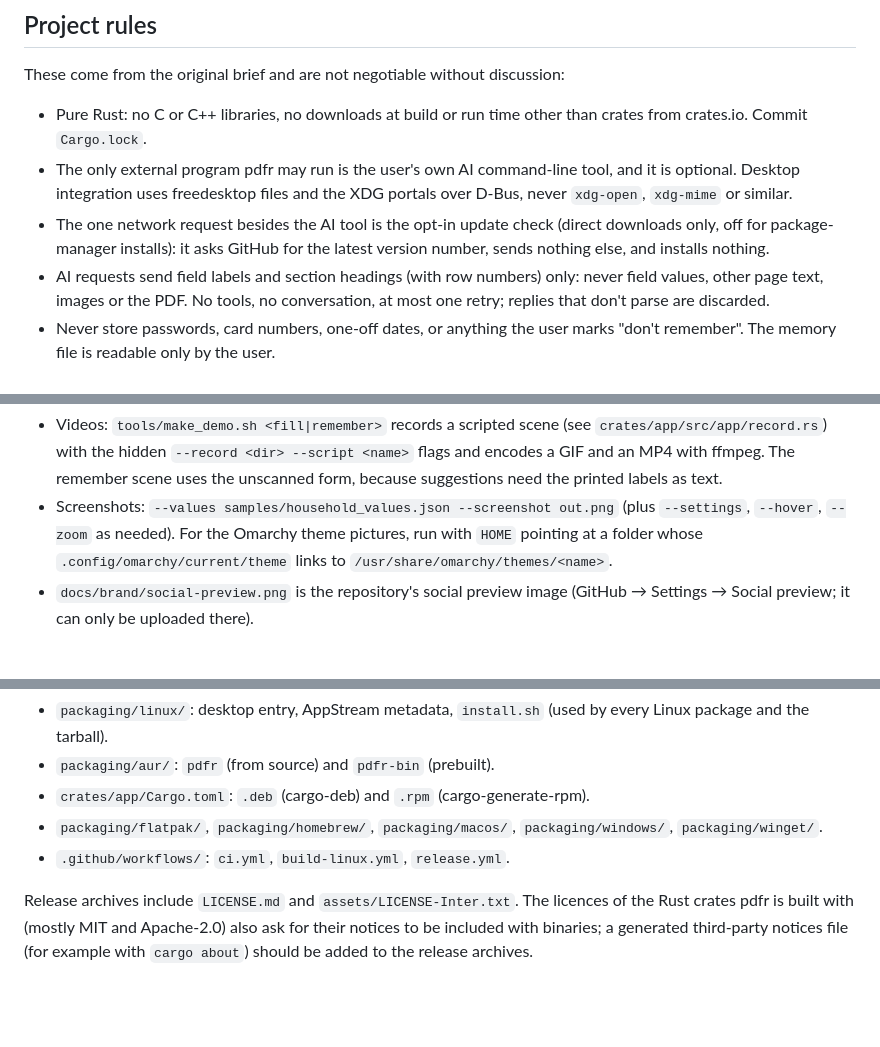
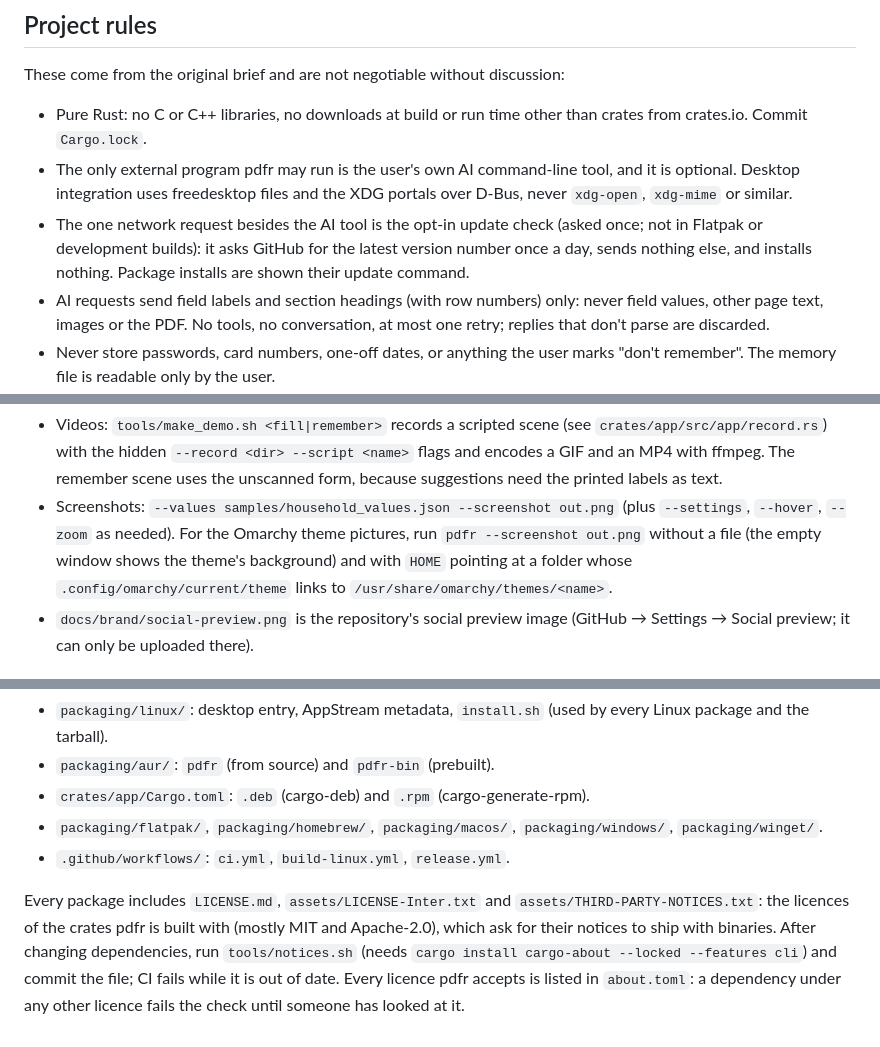
Before and after one commit to jeliasson/pdfr, a Markdown page: CONTRIBUTING.md, 3 parts joined by grey strips. Rendered like a GitHub page; blank space fills up the shorter version.

```diff
--- a/CONTRIBUTING.md
+++ b/CONTRIBUTING.md
@@ -54,8 +54,9 @@ These come from the original brief and are not negotiable without discussion:
   tool, and it is optional. Desktop integration uses freedesktop files and
   the XDG portals over D-Bus, never `xdg-open`, `xdg-mime` or similar.
 - The one network request besides the AI tool is the opt-in update check
-  (direct downloads only, off for package-manager installs): it asks GitHub
-  for the latest version number, sends nothing else, and installs nothing.
+  (asked once; not in Flatpak or development builds): it asks GitHub for the
+  latest version number once a day, sends nothing else, and installs
+  nothing. Package installs are shown their update command.
 - AI requests send field labels and section headings (with row numbers) only:
   never field values, other page text, images or the PDF. No tools, no
   conversation, at most one retry; replies that don't parse are discarded.
@@ -200,7 +201,8 @@ by position, to `samples/household_values.json`.
   uses the unscanned form, because suggestions need the printed labels as text.
 - Screenshots: `--values samples/household_values.json --screenshot out.png`
   (plus `--settings`, `--hover`, `--zoom` as needed). For the Omarchy theme
-  pictures, run with `HOME` pointing at a folder whose
+  pictures, run `pdfr --screenshot out.png` without a file (the empty window
+  shows the theme's background) and with `HOME` pointing at a folder whose
   `.config/omarchy/current/theme` links to `/usr/share/omarchy/themes/<name>`.
 - `docs/brand/social-preview.png` is the repository's social preview image
   (GitHub → Settings → Social preview; it can only be uploaded there).
@@ -230,8 +232,11 @@ See [docs/RELEASING.md](docs/RELEASING.md). In short:
   `packaging/windows/`, `packaging/winget/`.
 - `.github/workflows/`: `ci.yml`, `build-linux.yml`, `release.yml`.
 
-Release archives include `LICENSE.md` and `assets/LICENSE-Inter.txt`. The
-licences of the Rust crates pdfr is built with (mostly MIT and Apache-2.0)
-also ask for their notices to be included with binaries; a generated
-third-party notices file (for example with `cargo about`) should be added to
-the release archives.
+Every package includes `LICENSE.md`, `assets/LICENSE-Inter.txt` and
+`assets/THIRD-PARTY-NOTICES.txt`: the licences of the crates pdfr is built
+with (mostly MIT and Apache-2.0), which ask for their notices to ship with
+binaries. After changing dependencies, run `tools/notices.sh` (needs
+`cargo install cargo-about --locked --features cli`) and commit the file; CI
+fails while it is out of date. Every licence pdfr accepts is listed in
+`about.toml`: a dependency under any other licence fails the check until
+someone has looked at it.
```
Also changed, not shown: CHANGELOG.md (+2 -1 lines), README.md (+7 -7 lines), docs/media/omarchy-catppuccin-latte.jpg, docs/media/omarchy-everforest.jpg, docs/media/omarchy-ristretto.jpg, docs/media/omarchy-tokyo-night.jpg, 13 other files.
